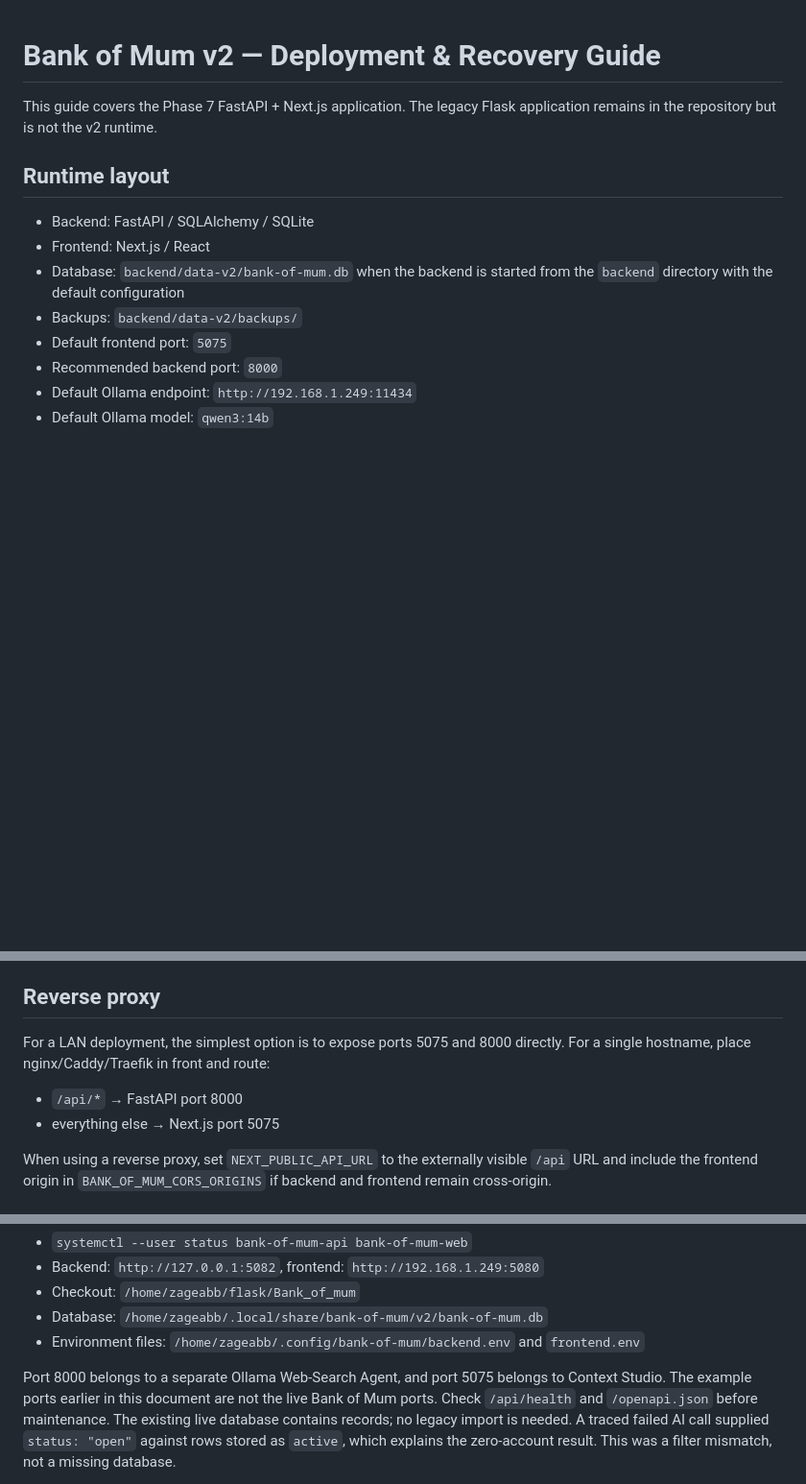
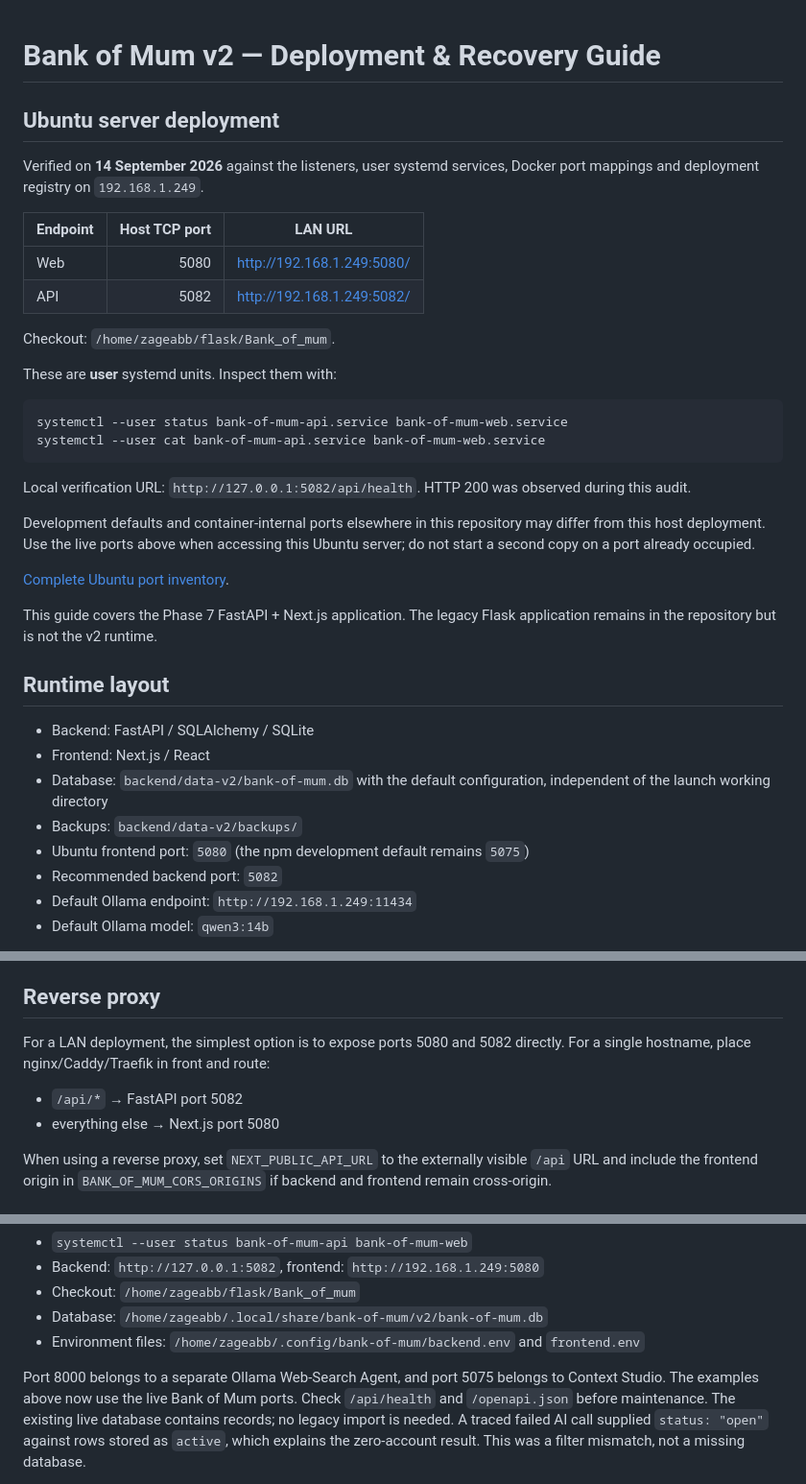
Before and after one commit to zageabb/Bank_of_mum, a Markdown page: DEPLOYMENT.md, 3 parts joined by grey strips. Shown at 96% size. GitHub-like rendering; blank space fills up the shorter version.

Commit message:
docs: record verified Ubuntu deployment ports

````diff
--- a/DEPLOYMENT.md
+++ b/DEPLOYMENT.md
@@ -1,4 +1,31 @@
 # Bank of Mum v2 — Deployment & Recovery Guide
+
+## Ubuntu server deployment
+
+Verified on **14 September 2026** against the listeners, user systemd services,
+Docker port mappings and deployment registry on `192.168.1.249`.
+
+| Endpoint | Host TCP port | LAN URL |
+|---|---:|---|
+| Web | 5080 | http://192.168.1.249:5080/ |
+| API | 5082 | http://192.168.1.249:5082/ |
+
+Checkout: `/home/zageabb/flask/Bank_of_mum`.
+
+These are **user** systemd units. Inspect them with:
+
+```bash
+systemctl --user status bank-of-mum-api.service bank-of-mum-web.service
+systemctl --user cat bank-of-mum-api.service bank-of-mum-web.service
+```
+
+Local verification URL: `http://127.0.0.1:5082/api/health`. HTTP 200 was observed during this audit.
+
+Development defaults and container-internal ports elsewhere in this repository
+may differ from this host deployment. Use the live ports above when accessing
+this Ubuntu server; do not start a second copy on a port already occupied.
+
+[Complete Ubuntu port inventory](https://github.com/zageabb/universal-deployment-agent/blob/main/UBUNTU_PORTS.md).
 
 This guide covers the Phase 7 FastAPI + Next.js application. The legacy Flask application remains in the repository but is not the v2 runtime.
 
@@ -6,10 +33,10 @@ This guide covers the Phase 7 FastAPI + Next.js application. The legacy Flask ap
 
 - Backend: FastAPI / SQLAlchemy / SQLite
 - Frontend: Next.js / React
-- Database: `backend/data-v2/bank-of-mum.db` when the backend is started from the `backend` directory with the default configuration
+- Database: `backend/data-v2/bank-of-mum.db` with the default configuration, independent of the launch working directory
 - Backups: `backend/data-v2/backups/`
-- Default frontend port: `5075`
-- Recommended backend port: `8000`
+- Ubuntu frontend port: `5080` (the npm development default remains `5075`)
+- Recommended backend port: `5082`
 - Default Ollama endpoint: `http://192.168.1.249:11434`
 - Default Ollama model: `qwen3:14b`
 
@@ -239,10 +269,10 @@ If a restored backup contains application settings from an older point in time,
 
 ## Reverse proxy
 
-For a LAN deployment, the simplest option is to expose ports 5075 and 8000 directly. For a single hostname, place nginx/Caddy/Traefik in front and route:
+For a LAN deployment, the simplest option is to expose ports 5080 and 5082 directly. For a single hostname, place nginx/Caddy/Traefik in front and route:
 
-- `/api/*` → FastAPI port 8000
-- everything else → Next.js port 5075
+- `/api/*` → FastAPI port 5082
+- everything else → Next.js port 5080
 
 When using a reverse proxy, set `NEXT_PUBLIC_API_URL` to the externally visible `/api` URL and include the frontend origin in `BANK_OF_MUM_CORS_ORIGINS` if backend and frontend remain cross-origin.
 
@@ -286,8 +316,7 @@ The inspected Ubuntu deployment (14 September 2026) uses **user systemd** units:
 - Environment files: `/home/zageabb/.config/bank-of-mum/backend.env` and `frontend.env`
 
 Port 8000 belongs to a separate Ollama Web-Search Agent, and port 5075 belongs
-to Context Studio. The example ports earlier in this document are not the live
-Bank of Mum ports. Check `/api/health` and `/openapi.json` before maintenance.
+to Context Studio. The examples above now use the live Bank of Mum ports. Check `/api/health` and `/openapi.json` before maintenance.
 The existing live database contains records; no legacy import is needed. A traced
 failed AI call supplied `status: "open"` against rows stored as `active`, which
 explains the zero-account result. This was a filter mismatch, not a missing database.
````
Also changed, not shown: other parts of DEPLOYMENT.md (+13 -10 lines), README.md (added, +28 -0 lines).
